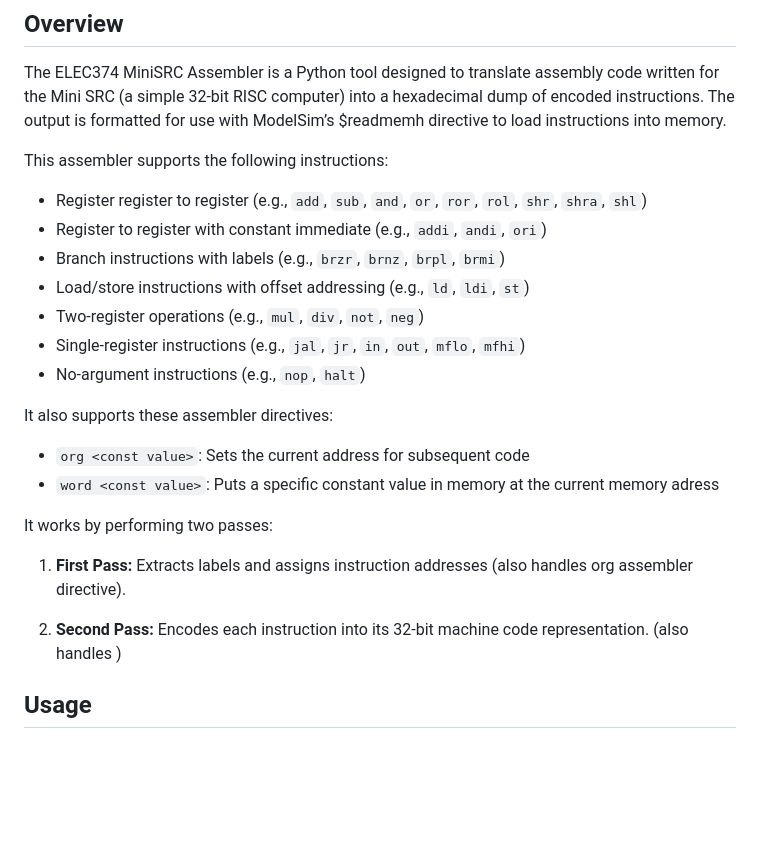
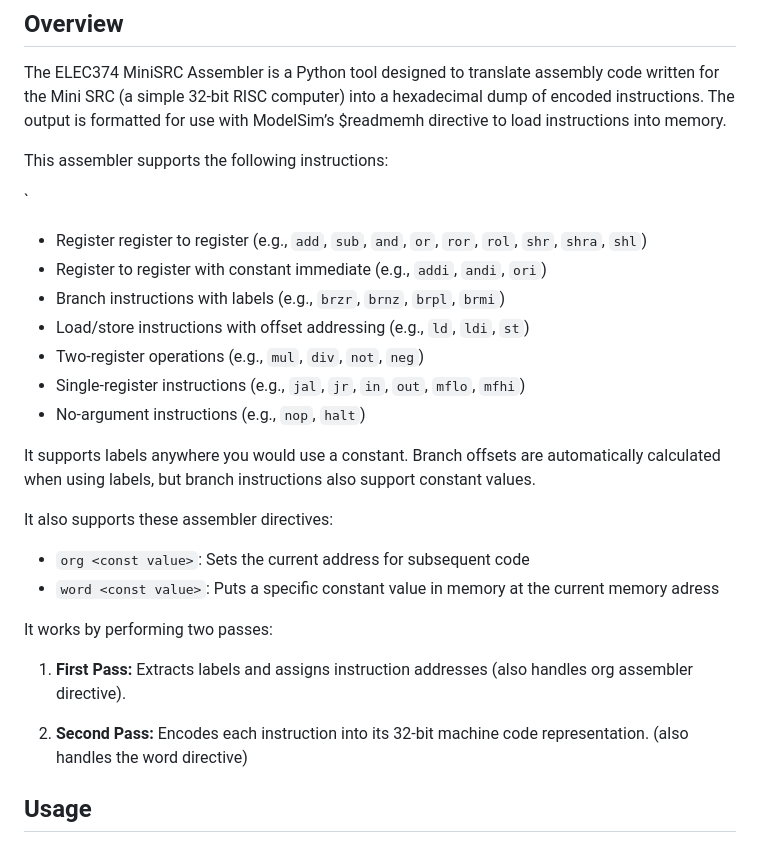
Before and after one commit to davlaf/elec374-assembler, a Markdown page: README.md, the part around the change. Drawn GitHub-style; blank space fills up the shorter version.

```diff
--- a/README.md
+++ b/README.md
@@ -4,6 +4,7 @@ The ELEC374 MiniSRC Assembler is a Python tool designed to translate assembly co
 
 This assembler supports the following instructions:
 
+`
 - Register register to register (e.g., `add`, `sub`, `and`, `or`, `ror`, `rol`, `shr`, `shra`, `shl`)
 - Register to register with constant immediate (e.g., `addi`, `andi`, `ori`)
 - Branch instructions with labels (e.g., `brzr`, `brnz`, `brpl`, `brmi`)
@@ -12,6 +13,7 @@ This assembler supports the following instructions:
 - Single-register instructions (e.g., `jal`, `jr`, `in`, `out`, `mflo`, `mfhi`)
 - No-argument instructions (e.g., `nop`, `halt`)
 
+It supports labels anywhere you would use a constant. Branch offsets are automatically calculated when using labels, but branch instructions also support constant values.
 
 It also supports these assembler directives:
 - `org <const value>`: Sets the current address for subsequent code
@@ -21,7 +23,7 @@ It works by performing two passes:
 
 1. **First Pass:** Extracts labels and assigns instruction addresses (also handles org assembler directive).
 
-2. **Second Pass:** Encodes each instruction into its 32-bit machine code representation. (also handles )
+2. **Second Pass:** Encodes each instruction into its 32-bit machine code representation. (also handles the word directive)
 ## Usage
 ### Prerequisites
 - Python 3.6 or later.
```
